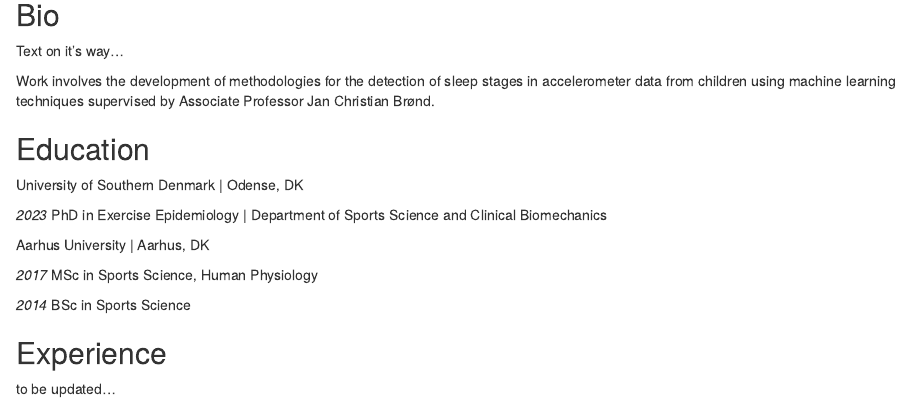
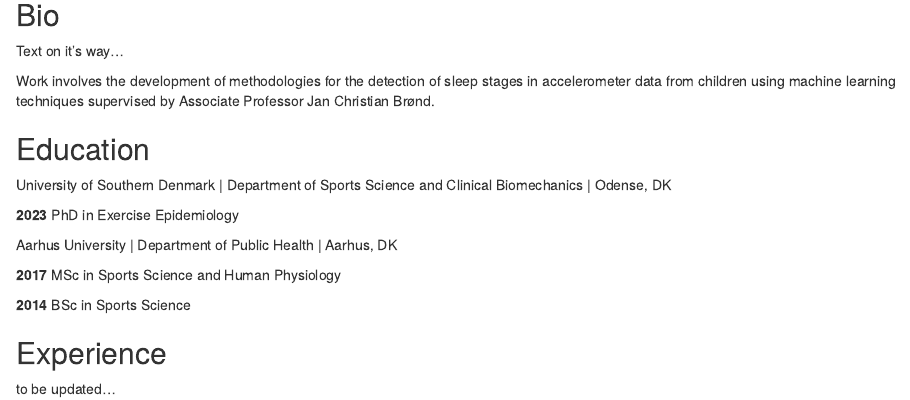
Before and after one commit to esbenlykke/esbenlykke.github.io, an R Markdown document (index.Rmd): the page in a window 1100 px wide, from 80 px down. Rendered offline with R 4.5, knitr and Pandoc, with nearby package versions; drawn as R Markdown's standard HTML page in place of the format the file asks for.

Commit message:
first knit

```diff
--- a/index.Rmd
+++ b/index.Rmd
@@ -23,15 +23,15 @@ Work involves the development of methodologies for the detection of sleep stages
 
 ## Education
 
-University of Southern Denmark | Odense, DK
+University of Southern Denmark | Department of Sports Science and Clinical Biomechanics | Odense, DK
 
-*2023* PhD in Exercise Epidemiology | Department of Sports Science and Clinical Biomechanics
+**2023** PhD in Exercise Epidemiology
 
-Aarhus University | Aarhus, DK
+Aarhus University | Department of Public Health | Aarhus, DK
 
-*2017* MSc in Sports Science, Human Physiology
+**2017** MSc in Sports Science and Human Physiology
 
-*2014* BSc in Sports Science
+**2014** BSc in Sports Science
 
 ## Experience
 
```
Also changed, not shown: index.html (added).
